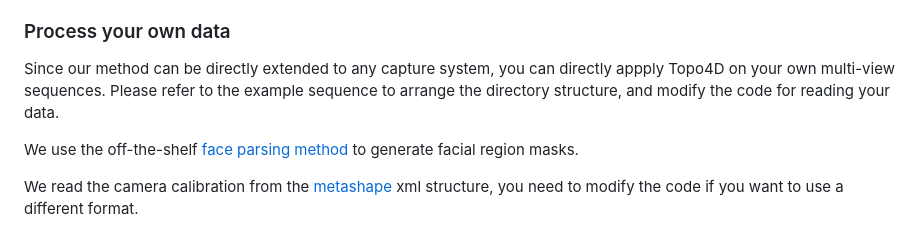
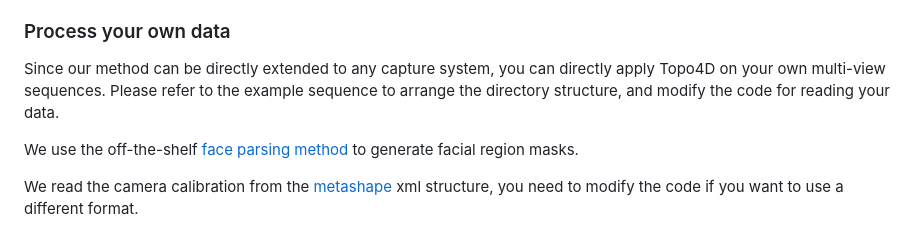
Before and after one commit to XuanchenLi/Topo4D, a Markdown page: README.md, the part around the change. Rendered like a GitHub page.

Commit message:
fix bugs

```diff
--- a/README.md
+++ b/README.md
@@ -34,7 +34,7 @@ python setup.py build_ext -i
 We prepare [an example sequence](https://drive.google.com/file/d/180jYP3ZCbmQVQR3ppGeeO9MrxAMyGI07/view) for you to test Topo4D, which includes the whole sequence of the low resolution 24-view images and corresponding faceparsing masks, some key frames of the 4K images for you to generate 8K textures, the camera calibration, and the startup model.
 
 ### Process your own data
-Since our method can be directly extended to any capture system, you can directly appply Topo4D on your own multi-view sequences. Please refer to the example sequence to arrange the directory structure, and modify the code for reading your data.
+Since our method can be directly extended to any capture system, you can directly apply Topo4D on your own multi-view sequences. Please refer to the example sequence to arrange the directory structure, and modify the code for reading your data.
 
 We use the off-the-shelf [face parsing method](https://github.com/hhj1897/face_parsing) to generate facial region masks.
 
```
